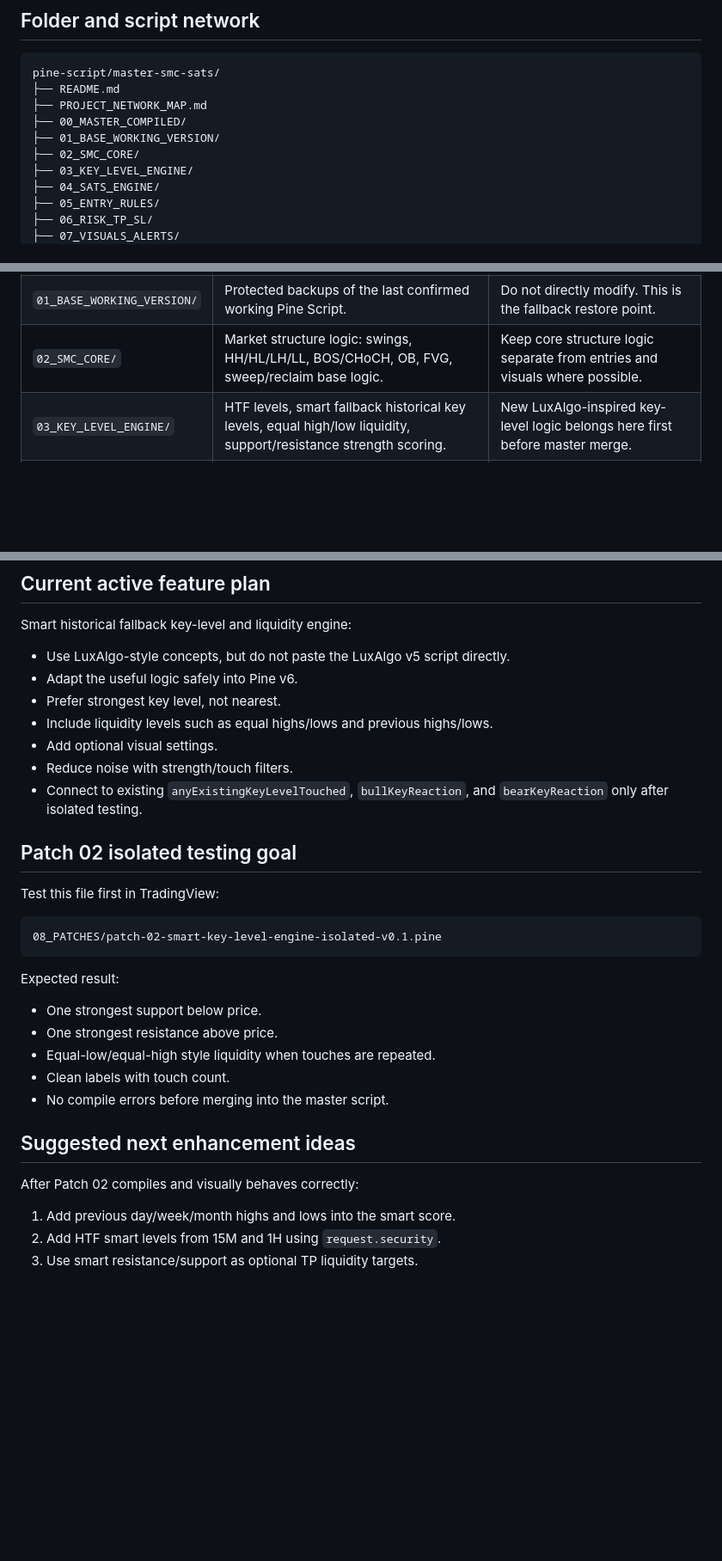
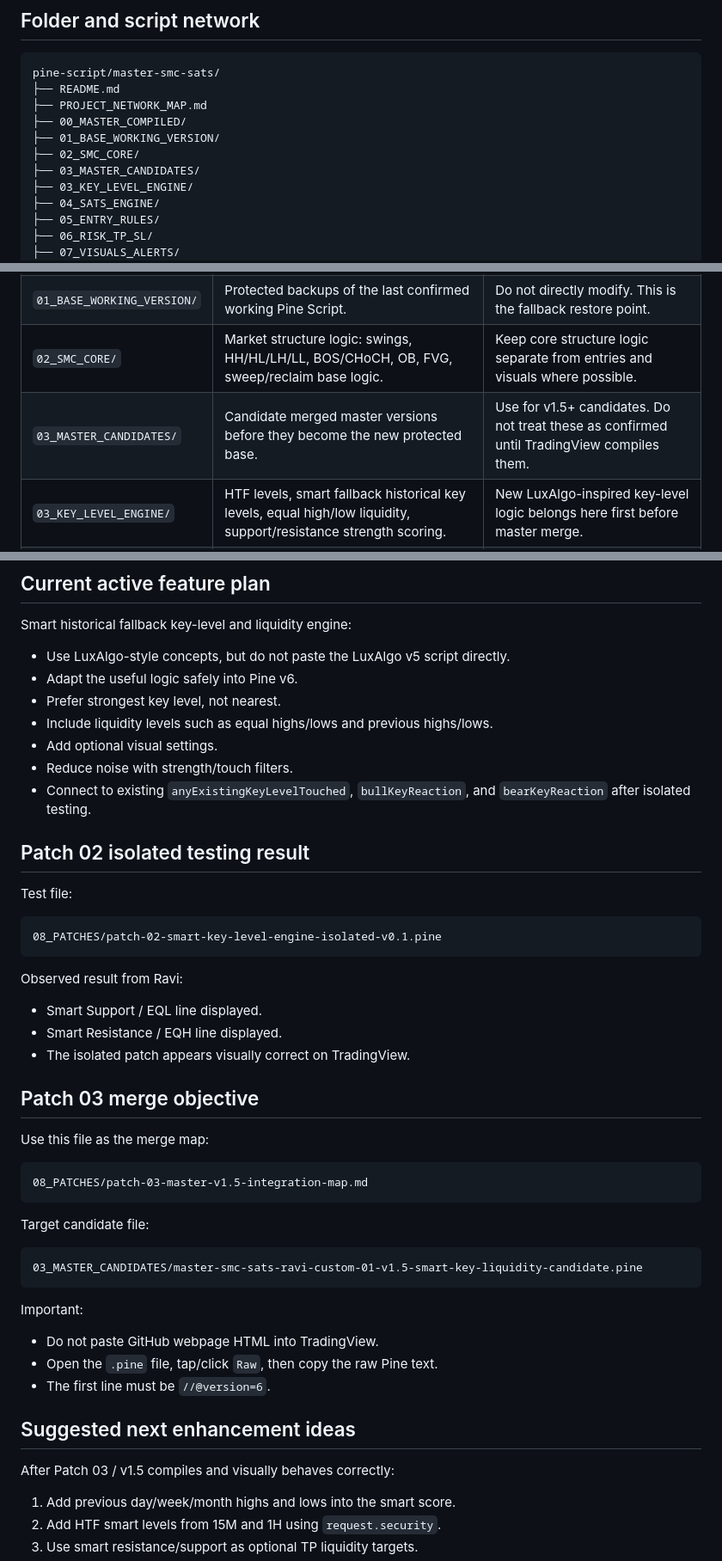
Before and after one commit to rib4ever/trading-dashboard, a Markdown page: pine-script/master-smc-sats/PROJECT_NETWORK_MAP.md, 3 parts joined by grey strips. Shown at 86% size. GitHub-like rendering; blank space fills up the shorter version.

Commit message:
Update network map for master candidates and Patch 03

````diff
--- a/pine-script/master-smc-sats/PROJECT_NETWORK_MAP.md
+++ b/pine-script/master-smc-sats/PROJECT_NETWORK_MAP.md
@@ -19,6 +19,7 @@ pine-script/master-smc-sats/
 ├── 00_MASTER_COMPILED/
 ├── 01_BASE_WORKING_VERSION/
 ├── 02_SMC_CORE/
+├── 03_MASTER_CANDIDATES/
 ├── 03_KEY_LEVEL_ENGINE/
 ├── 04_SATS_ENGINE/
 ├── 05_ENTRY_RULES/
@@ -37,6 +38,7 @@ pine-script/master-smc-sats/
 | `00_MASTER_COMPILED/` | Final full Pine Script versions after validated patches are merged. | Only place scripts here after they are expected to compile as one complete indicator. |
 | `01_BASE_WORKING_VERSION/` | Protected backups of the last confirmed working Pine Script. | Do not directly modify. This is the fallback restore point. |
 | `02_SMC_CORE/` | Market structure logic: swings, HH/HL/LH/LL, BOS/CHoCH, OB, FVG, sweep/reclaim base logic. | Keep core structure logic separate from entries and visuals where possible. |
+| `03_MASTER_CANDIDATES/` | Candidate merged master versions before they become the new protected base. | Use for v1.5+ candidates. Do not treat these as confirmed until TradingView compiles them. |
 | `03_KEY_LEVEL_ENGINE/` | HTF levels, smart fallback historical key levels, equal high/low liquidity, support/resistance strength scoring. | New LuxAlgo-inspired key-level logic belongs here first before master merge. |
 | `04_SATS_ENGINE/` | SATS adaptive trend-quality engine: TQI, ER, ATR adaptation, SuperTrend-style direction. | Keep SATS calculations independent so they can be tested separately. |
 | `05_ENTRY_RULES/` | Setup, opportunity, sniper, and ultra-sniper entry conditions. | Entry rules must respect Ravi's no-random-entry confluence model. |
@@ -96,26 +102,43 @@ Smart historical fallback key-level and liquidity engine:
 - Include liquidity levels such as equal highs/lows and previous highs/lows.
 - Add optional visual settings.
 - Reduce noise with strength/touch filters.
-- Connect to existing `anyExistingKeyLevelTouched`, `bullKeyReaction`, and `bearKeyReaction` only after isolated testing.
+- Connect to existing `anyExistingKeyLevelTouched`, `bullKeyReaction`, and `bearKeyReaction` after isolated testing.
 
-## Patch 02 isolated testing goal
+## Patch 02 isolated testing result
 
-Test this file first in TradingView:
+Test file:
 
 ```text
 08_PATCHES/patch-02-smart-key-level-engine-isolated-v0.1.pine
 ```
 
-Expected result:
-- One strongest support below price.
-- One strongest resistance above price.
-- Equal-low/equal-high style liquidity when touches are repeated.
-- Clean labels with touch count.
-- No compile errors before merging into the master script.
+Observed result from Ravi:
+- Smart Support / EQL line displayed.
+- Smart Resistance / EQH line displayed.
+- The isolated patch appears visually correct on TradingView.
+
+## Patch 03 merge objective
+
+Use this file as the merge map:
+
+```text
+08_PATCHES/patch-03-master-v1.5-integration-map.md
+```
+
+Target candidate file:
+
+```text
+03_MASTER_CANDIDATES/master-smc-sats-ravi-custom-01-v1.5-smart-key-liquidity-candidate.pine
+```
+
+Important:
+- Do not paste GitHub webpage HTML into TradingView.
+- Open the `.pine` file, tap/click `Raw`, then copy the raw Pine text.
+- The first line must be `//@version=6`.
 
 ## Suggested next enhancement ideas
 
-After Patch 02 compiles and visually behaves correctly:
+After Patch 03 / v1.5 compiles and visually behaves correctly:
 
 1. Add previous day/week/month highs and lows into the smart score.
 2. Add HTF smart levels from 15M and 1H using `request.security`.
````
Also changed, not shown: other parts of pine-script/master-smc-sats/PROJECT_NETWORK_MAP.md (+5 -1 lines).
